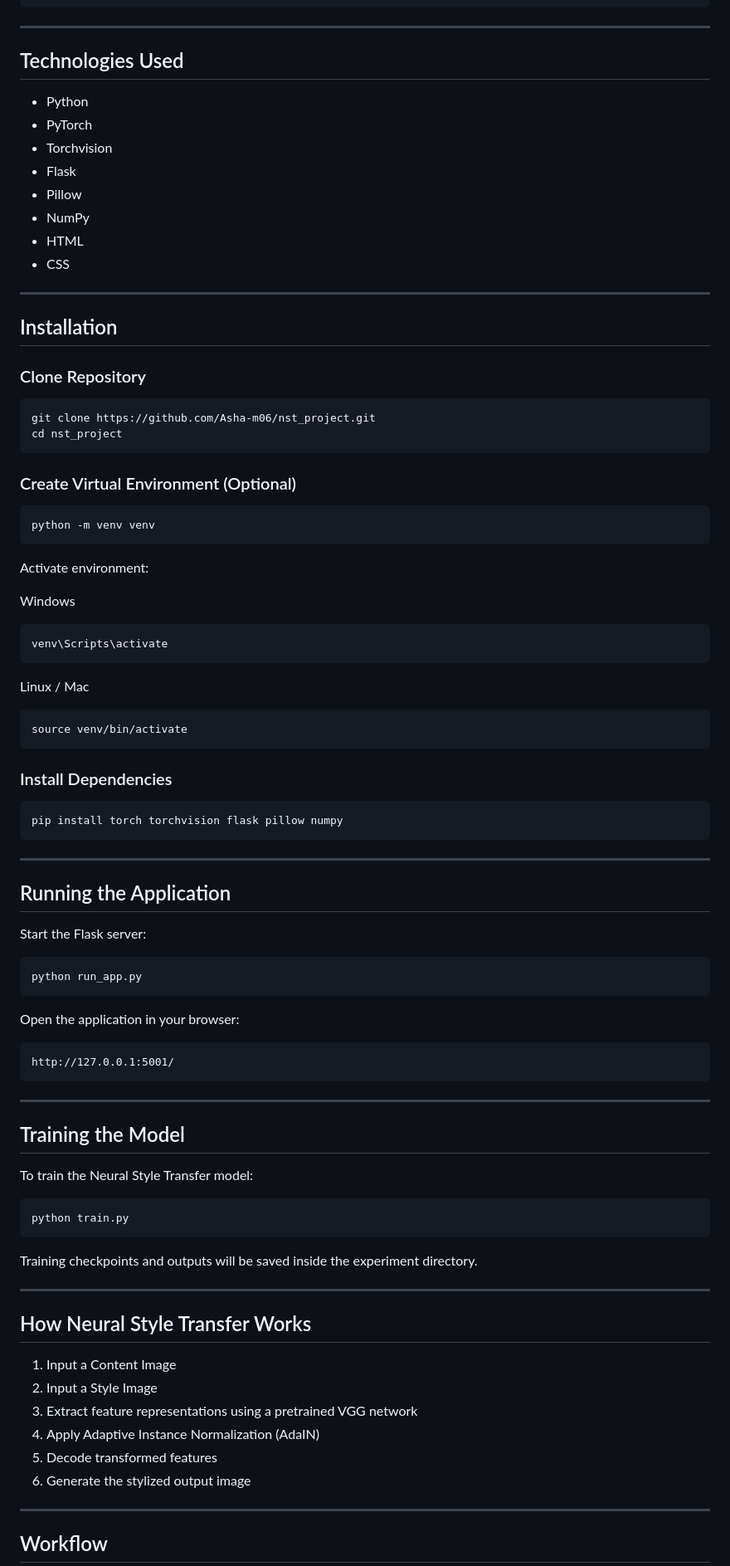
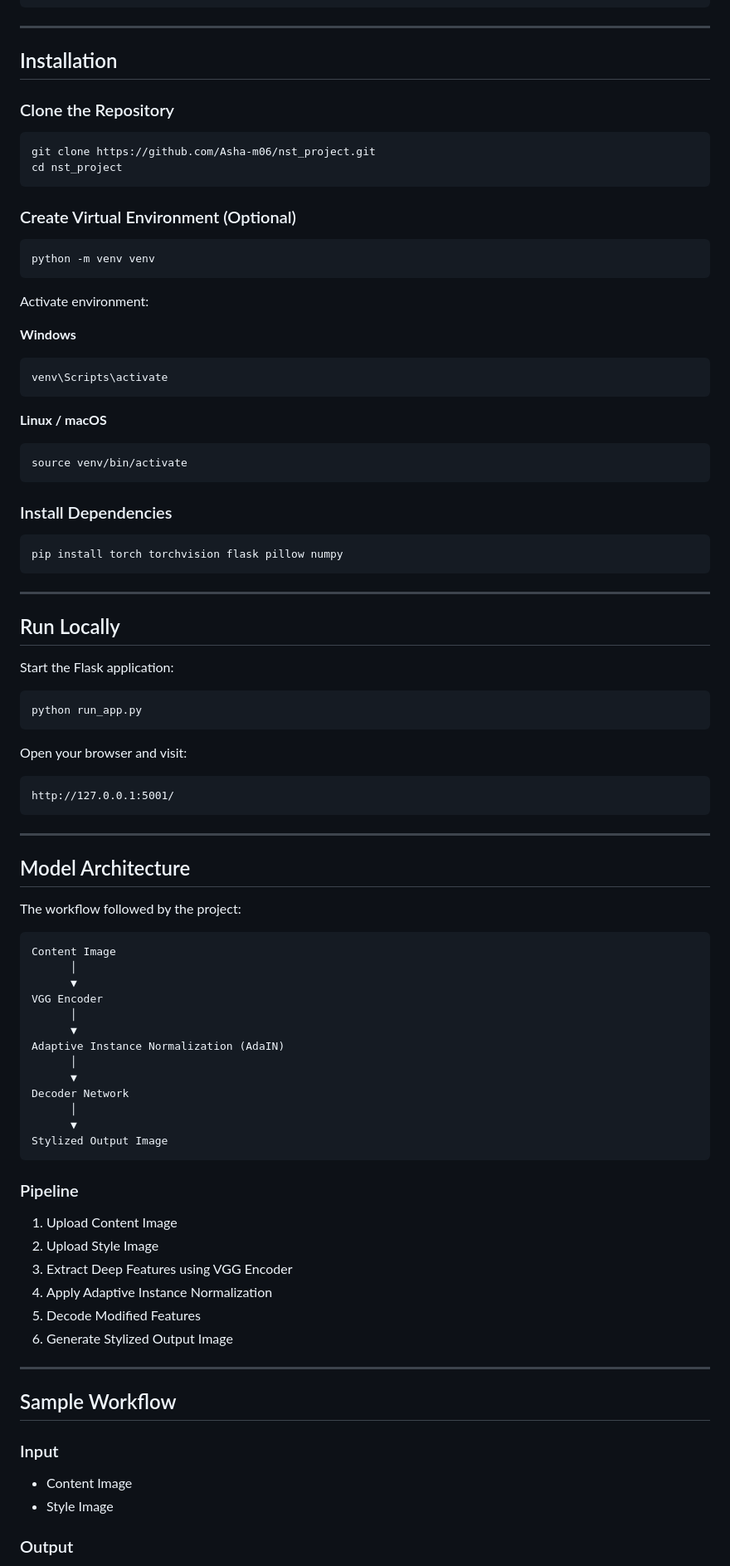
Before and after one commit to Asha-m06/nst_project, a Markdown page: README.md, the part around one of its changes. Shown at 83% size. Drawn GitHub-style.

````diff
--- a/README.md
+++ b/README.md
@@ -57,22 +106,9 @@ nst_project/
 
 ---
 
-## Technologies Used
+##  Installation
 
-- Python
-- PyTorch
-- Torchvision
-- Flask
-- Pillow
-- NumPy
-- HTML
-- CSS
-
----
-
-## Installation
-
-### Clone Repository
+### Clone the Repository
 
 ```bash
 git clone https://github.com/Asha-m06/nst_project.git
@@ -87,13 +123,13 @@ python -m venv venv
 
 Activate environment:
 
-Windows
+**Windows**
 
 ```bash
 venv\Scripts\activate
 ```
 
-Linux / Mac
+**Linux / macOS**
 
 ```bash
 source venv/bin/activate
@@ -107,15 +143,15 @@ pip install torch torchvision flask pillow numpy
 
 ---
 
-## Running the Application
+##  Run Locally
 
-Start the Flask server:
+Start the Flask application:
 
 ```bash
 python run_app.py
 ```
 
-Open the application in your browser:
+Open your browser and visit:
 
 ```text
 http://127.0.0.1:5001/
@@ -123,28 +159,43 @@ http://127.0.0.1:5001/
 
 ---
 
-## Training the Model
+##  Model Architecture
 
-To train the Neural Style Transfer model:
+The workflow followed by the project:
 
-```bash
-python train.py
+```text
+Content Image
+      │
+      ▼
+VGG Encoder
+      │
+      ▼
+Adaptive Instance Normalization (AdaIN)
+      │
+      ▼
+Decoder Network
+      │
+      ▼
+Stylized Output Image
 ```
 
-Training checkpoints and outputs will be saved inside the experiment directory.
+### Pipeline
+
+1. Upload Content Image
+2. Upload Style Image
+3. Extract Deep Features using VGG Encoder
+4. Apply Adaptive Instance Normalization
+5. Decode Modified Features
+6. Generate Stylized Output Image
 
 ---
 
-## How Neural Style Transfer Works
+##  Sample Workflow
 
-1. Input a Content Image
-2. Input a Style Image
-3. Extract feature representations using a pretrained VGG network
-4. Apply Adaptive Instance Normalization (AdaIN)
-5. Decode transformed features
-6. Generate the stylized output image
+### Input
 
----
+- Content Image
+- Style Image
 
-## Workflow
+### Output
 
````
Also changed, not shown: other parts of README.md (+92 -77 lines).
